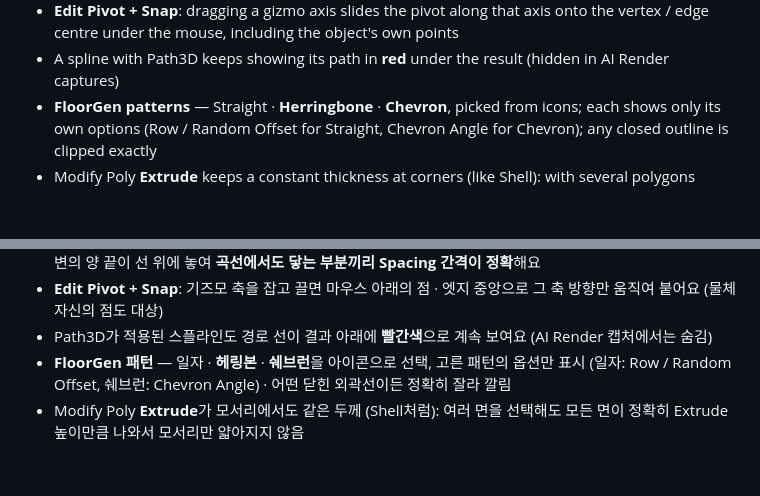
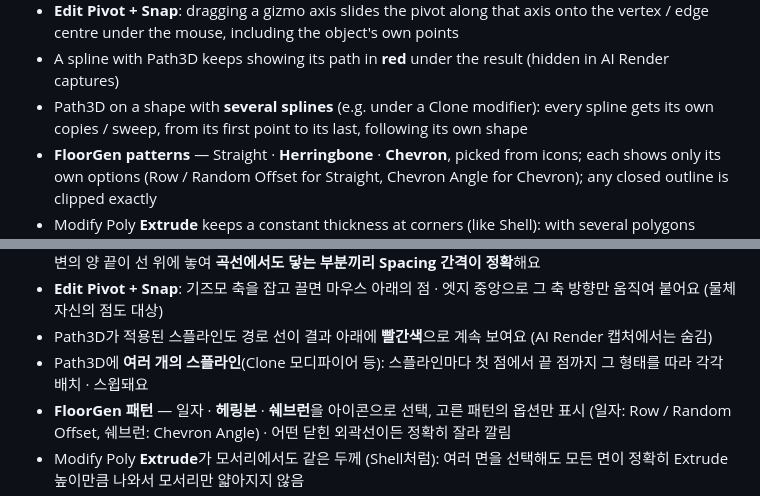
Before and after one commit to xxxxskyxxx/SMART-3D, a Markdown page: CHANGELOG.md, 2 parts joined by grey strips. Rendered like a GitHub page; blank space fills up the shorter version.

```diff
--- a/CHANGELOG.md
+++ b/CHANGELOG.md
@@ -47,6 +47,7 @@
 - Path3D (3D object, no Stretch): copies are placed by the object's **pivot** (Use Pivot is now the default and follows Edit Pivot); the side that touches the path spans a chord with both ends on the spline, so **Spacing is measured where the copies touch the path — exact on curves too**
 - **Edit Pivot + Snap**: dragging a gizmo axis slides the pivot along that axis onto the vertex / edge centre under the mouse, including the object's own points
 - A spline with Path3D keeps showing its path in **red** under the result (hidden in AI Render captures)
+- Path3D on a shape with **several splines** (e.g. under a Clone modifier): every spline gets its own copies / sweep, from its first point to its last, following its own shape
 - **FloorGen patterns** — Straight · **Herringbone** · **Chevron**, picked from icons; each shows only its own options (Row / Random Offset for Straight, Chevron Angle for Chevron); any closed outline is clipped exactly
 - Modify Poly **Extrude** keeps a constant thickness at corners (like Shell): with several polygons selected every face moves out exactly the Extrude height, corners no longer shrink along the diagonal
 - **Shift+Rotate / Shift+Scale copy** — the same copy options as Shift+Move (fill between / repeat, or just one copy); rotated copies follow the arc around the rotation axis
@@ -102,6 +103,7 @@
 - Path3D(3D 물체, Stretch 끔): 물체의 **피벗 기준**으로 배치(Use Pivot 기본 켜짐, Edit Pivot 반영) — 선에 닿는 변의 양 끝이 선 위에 놓여 **곡선에서도 닿는 부분끼리 Spacing 간격이 정확**해요
 - **Edit Pivot + Snap**: 기즈모 축을 잡고 끌면 마우스 아래의 점 · 엣지 중앙으로 그 축 방향만 움직여 붙어요 (물체 자신의 점도 대상)
 - Path3D가 적용된 스플라인도 경로 선이 결과 아래에 **빨간색**으로 계속 보여요 (AI Render 캡처에서는 숨김)
+- Path3D에 **여러 개의 스플라인**(Clone 모디파이어 등): 스플라인마다 첫 점에서 끝 점까지 그 형태를 따라 각각 배치 · 스윕돼요
 - **FloorGen 패턴** — 일자 · **헤링본** · **쉐브런**을 아이콘으로 선택, 고른 패턴의 옵션만 표시 (일자: Row / Random Offset, 쉐브런: Chevron Angle) · 어떤 닫힌 외곽선이든 정확히 잘라 깔림
 - Modify Poly **Extrude**가 모서리에서도 같은 두께 (Shell처럼): 여러 면을 선택해도 모든 면이 정확히 Extrude 높이만큼 나와서 모서리만 얇아지지 않음
 - **Shift+회전 / Shift+크기 복사** — Shift+이동과 같은 복사 옵션(사이에 채우기 / 같은 간격으로 더, 또는 1개만) · 회전 복사는 회전축을 따라 원형으로 배치
```
